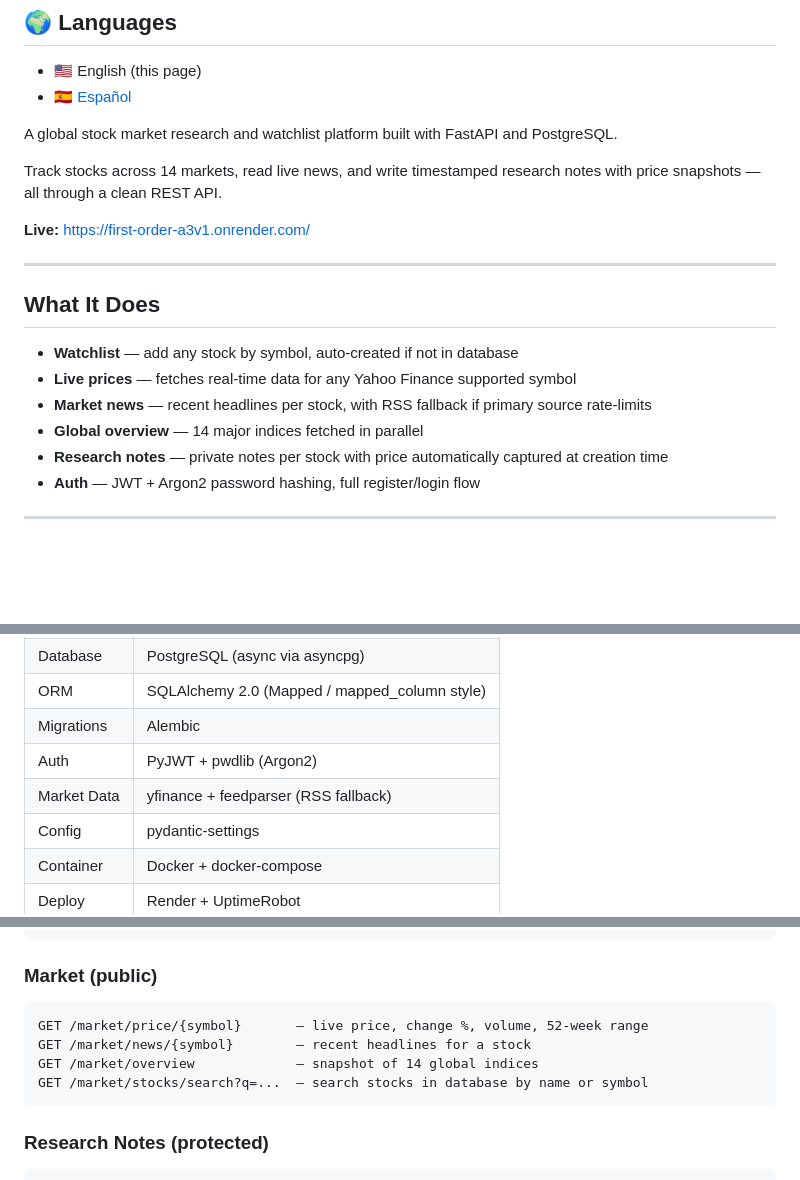
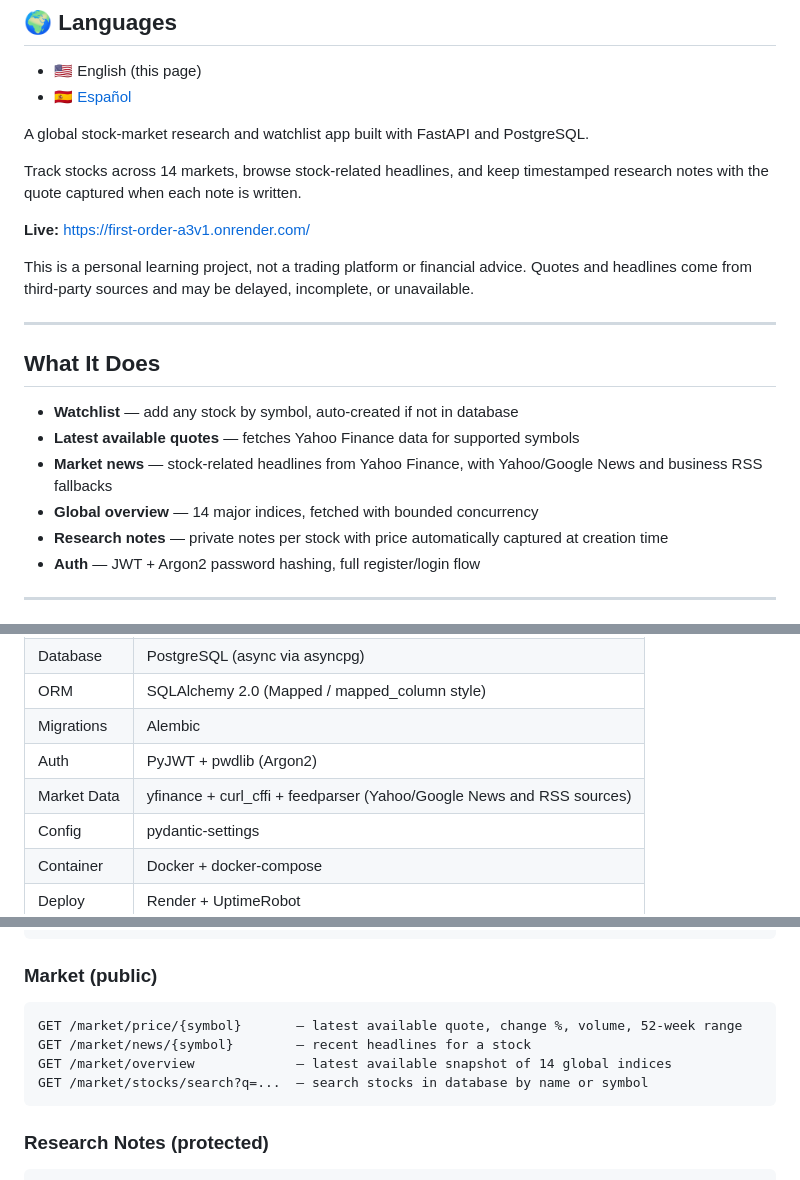
Before and after one commit to ah4ddd/first-order, a Markdown page: README.md, 3 parts joined by grey strips. Rendered like a GitHub page; blank space fills up the shorter version.

````diff
--- a/README.md
+++ b/README.md
@@ -5,20 +5,22 @@
 - 🇺🇸 English (this page)
 - 🇪🇸 [Español](README.es-ES.md)
 
-A global stock market research and watchlist platform built with FastAPI and PostgreSQL.
+A global stock-market research and watchlist app built with FastAPI and PostgreSQL.
 
-Track stocks across 14 markets, read live news, and write timestamped research notes with price snapshots — all through a clean REST API.
+Track stocks across 14 markets, browse stock-related headlines, and keep timestamped research notes with the quote captured when each note is written.
 
 **Live:** https://first-order-a3v1.onrender.com/
+
+This is a personal learning project, not a trading platform or financial advice. Quotes and headlines come from third-party sources and may be delayed, incomplete, or unavailable.
 
 ---
 
 ## What It Does
 
 - **Watchlist** — add any stock by symbol, auto-created if not in database
-- **Live prices** — fetches real-time data for any Yahoo Finance supported symbol
-- **Market news** — recent headlines per stock, with RSS fallback if primary source rate-limits
-- **Global overview** — 14 major indices fetched in parallel
+- **Latest available quotes** — fetches Yahoo Finance data for supported symbols
+- **Market news** — stock-related headlines from Yahoo Finance, with Yahoo/Google News and business RSS fallbacks
+- **Global overview** — 14 major indices, fetched with bounded concurrency
 - **Research notes** — private notes per stock with price automatically captured at creation time
 - **Auth** — JWT + Argon2 password hashing, full register/login flow
 
@@ -33,7 +35,7 @@ Track stocks across 14 markets, read live news, and write timestamped research n
 | ORM | SQLAlchemy 2.0 (Mapped / mapped_column style) |
 | Migrations | Alembic |
 | Auth | PyJWT + pwdlib (Argon2) |
-| Market Data | yfinance + feedparser (RSS fallback) |
+| Market Data | yfinance + curl_cffi + feedparser (Yahoo/Google News and RSS sources) |
 | Config | pydantic-settings |
 | Container | Docker + docker-compose |
 | Deploy | Render + UptimeRobot |
@@ -83,9 +85,9 @@ DELETE /watchlist/{symbol}    — remove a stock
 
 ### Market (public)
 ```
-GET /market/price/{symbol}       — live price, change %, volume, 52-week range
+GET /market/price/{symbol}       — latest available quote, change %, volume, 52-week range
 GET /market/news/{symbol}        — recent headlines for a stock
-GET /market/overview             — snapshot of 14 global indices
+GET /market/overview             — latest available snapshot of 14 global indices
 GET /market/stocks/search?q=...  — search stocks in database by name or symbol
 ```
 
````
Also changed, not shown: other parts of README.md (+14 -8 lines), README.es-ES.md (+24 -16 lines).
